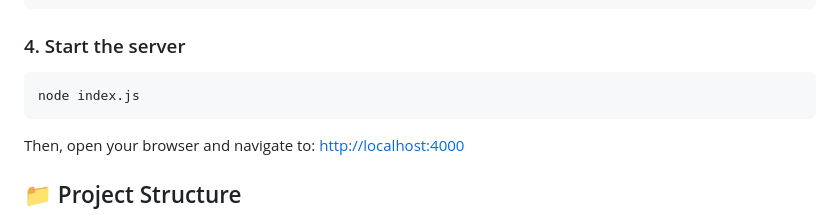
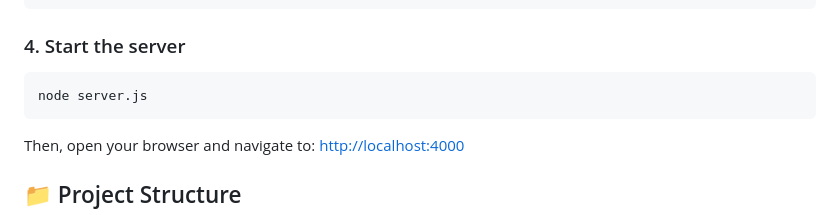
Before and after one commit to RahulDevCashfree/Subscription_demo_app, a Markdown page: README.md, the part around the change. Rendered like a GitHub page.

````diff
--- a/README.md
+++ b/README.md
@@ -53,7 +53,7 @@ CASHFREE_SECRET=your_cashfree_secret
 ### 4. Start the server
 
 ```bash
-node index.js
+node server.js
 ```
 
 Then, open your browser and navigate to: [http://localhost:4000](http://localhost:4000)
````
